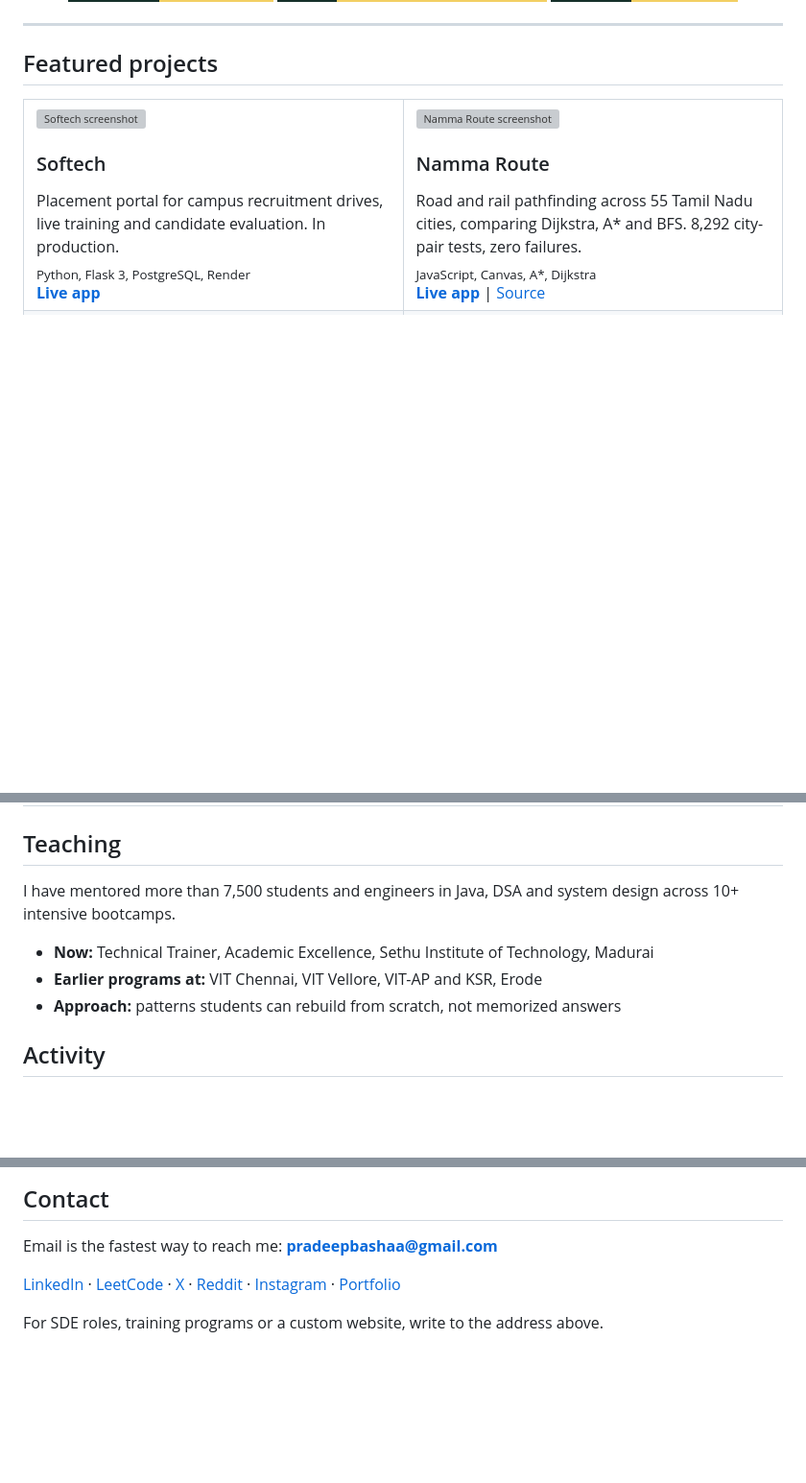
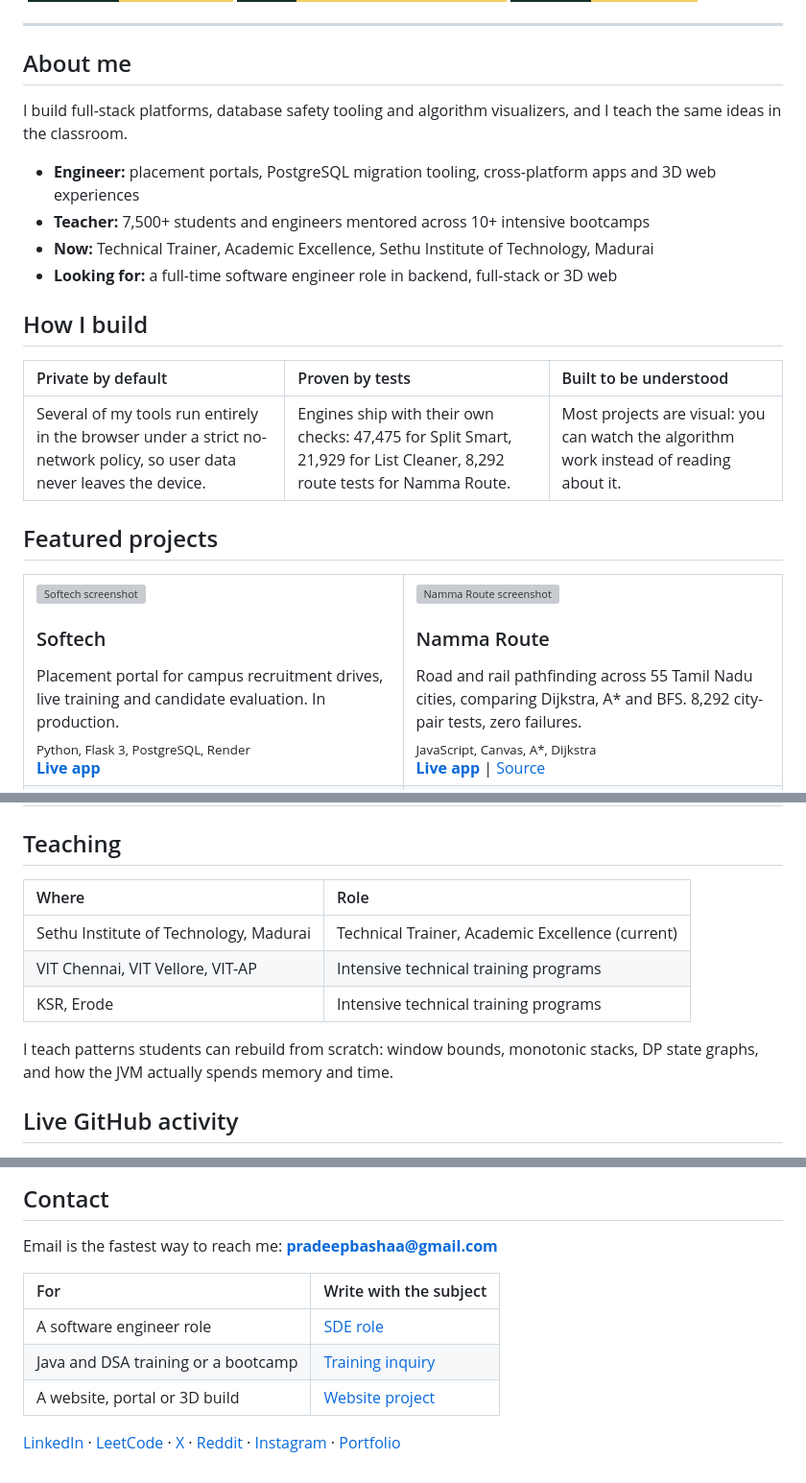
Before and after one commit to Pradeep-B28/Pradeep-B28, a Markdown page: README.md, 3 parts joined by grey strips. Shown at 96% size. Drawn GitHub-style; badges without logos; blank space fills up the shorter version; grey boxes are pictures that could not be loaded.

Commit message:
Enhance README with skills and teaching details
Updated README to include additional sections about skills, teaching, and contact information.

```diff
--- a/README.md
+++ b/README.md
@@ -13,6 +14,21 @@
 </p>
 
 ---
+
+## About me
+
+I build full-stack platforms, database safety tooling and algorithm visualizers, and I teach the same ideas in the classroom.
+
+- **Engineer:** placement portals, PostgreSQL migration tooling, cross-platform apps and 3D web experiences
+- **Teacher:** 7,500+ students and engineers mentored across 10+ intensive bootcamps
+- **Now:** Technical Trainer, Academic Excellence, Sethu Institute of Technology, Madurai
+- **Looking for:** a full-time software engineer role in backend, full-stack or 3D web
+
+## How I build
+
+| Private by default | Proven by tests | Built to be understood |
+|:--|:--|:--|
+| Several of my tools run entirely in the browser under a strict no-network policy, so user data never leaves the device. | Engines ship with their own checks: 47,475 for Split Smart, 21,929 for List Cleaner, 8,292 route tests for Namma Route. | Most projects are visual: you can watch the algorithm work instead of reading about it. |
 
 ## Featured projects
 
@@ -102,12 +122,14 @@ Group expense splitter that settles debts in the fewest transfers, using exact i
 
 ## Teaching
 
-I have mentored more than 7,500 students and engineers in Java, DSA and system design across 10+ intensive bootcamps.
+| Where | Role |
+|:--|:--|
+| Sethu Institute of Technology, Madurai | Technical Trainer, Academic Excellence (current) |
+| VIT Chennai, VIT Vellore, VIT-AP | Intensive technical training programs |
+| KSR, Erode | Intensive technical training programs |
 
-- **Now:** Technical Trainer, Academic Excellence, Sethu Institute of Technology, Madurai
-- **Earlier programs at:** VIT Chennai, VIT Vellore, VIT-AP and KSR, Erode
-- **Approach:** patterns students can rebuild from scratch, not memorized answers
+I teach patterns students can rebuild from scratch: window bounds, monotonic stacks, DP state graphs, and how the JVM actually spends memory and time.
 
-## Activity
+## Live GitHub activity
 
 <p align="center">
@@ -121,6 +164,10 @@ I have mentored more than 7,500 students and engineers in Java, DSA and system d
 
 Email is the fastest way to reach me: **[pradeepbashaa@gmail.com](mailto:pradeepbashaa@gmail.com)**
 
+| For | Write with the subject |
+|:--|:--|
+| A software engineer role | [SDE role](mailto:pradeepbashaa@gmail.com?subject=SDE%20role%20for%20B%20Pradeep) |
+| Java and DSA training or a bootcamp | [Training inquiry](mailto:pradeepbashaa@gmail.com?subject=Training%20or%20bootcamp%20inquiry) |
+| A website, portal or 3D build | [Website project](mailto:pradeepbashaa@gmail.com?subject=Website%20or%203D%20project) |
+
 [LinkedIn](https://www.linkedin.com/in/pradeepb-2k/) · [LeetCode](https://leetcode.com/u/PradeepKrishB/) · [X](https://x.com/Pradeep__krish) · [Reddit](https://www.reddit.com/user/Pradeep_krish/) · [Instagram](https://www.instagram.com/_._p.r.a.d.e.e.p_._._/) · [Portfolio](https://pradeep-b28.github.io/Pradeep-B28/)
-
-For SDE roles, training programs or a custom website, write to the address above.
```
Also changed, not shown: other parts of README.md (+34 -8 lines).
